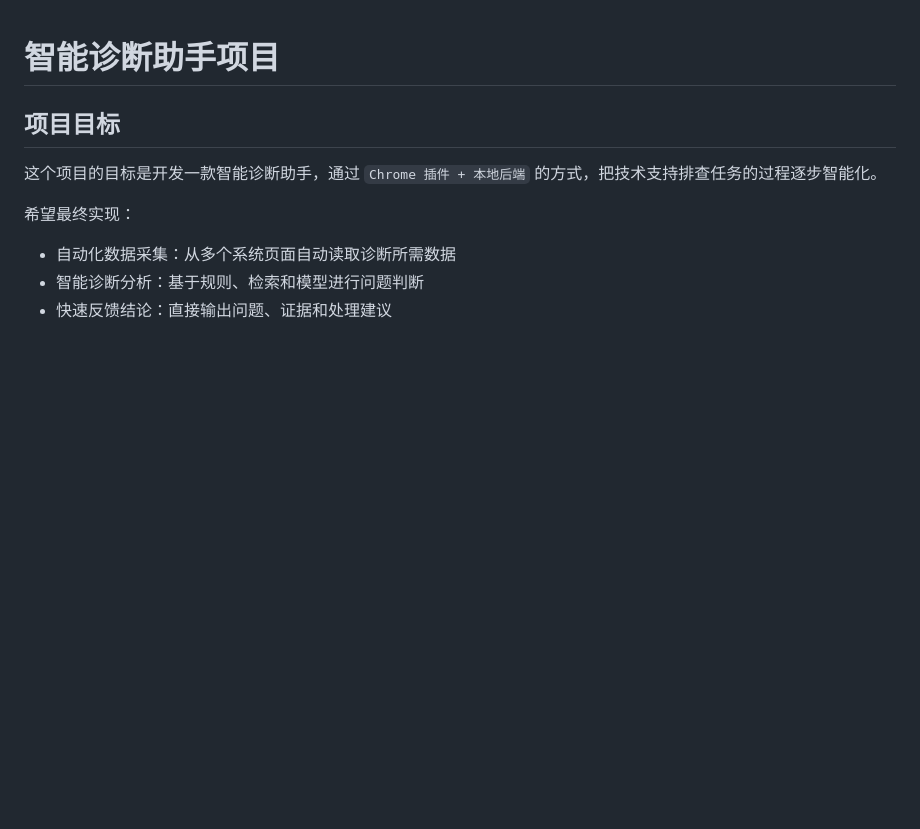
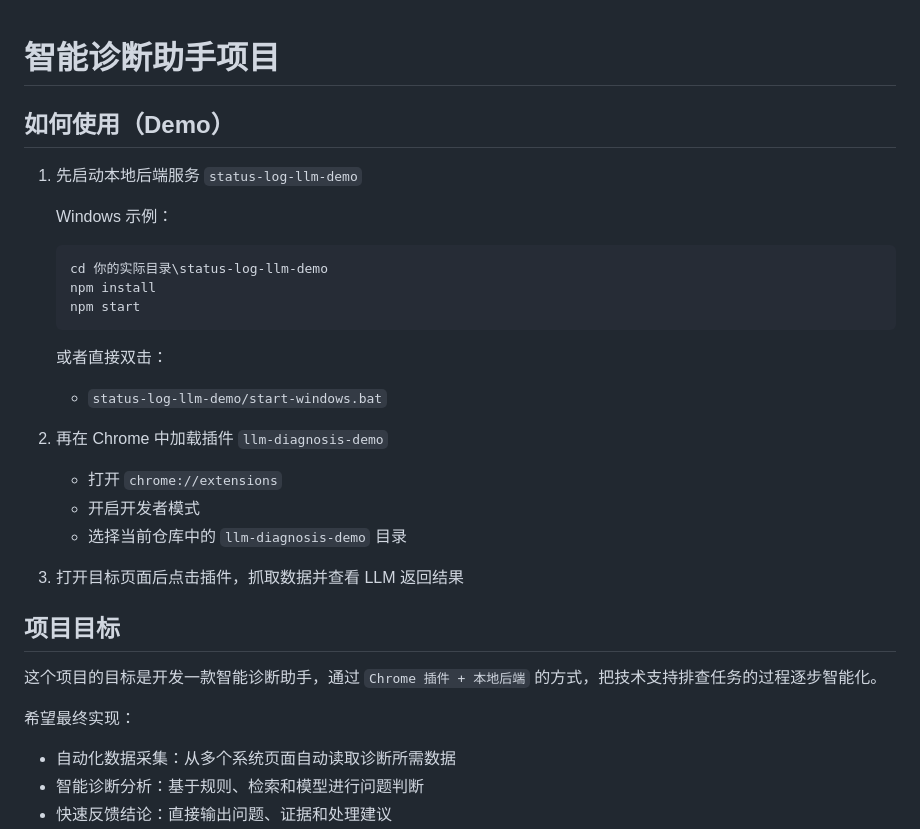
Before and after one commit to myjproject/page-scan, a Markdown page: README.md, the part around the change. GitHub-like rendering; blank space fills up the shorter version.

Commit message:
Add Windows demo usage steps to README

````diff
--- a/README.md
+++ b/README.md
@@ -1,4 +1,28 @@
 # 智能诊断助手项目
+
+## 如何使用（Demo）
+
+1. 先启动本地后端服务 `status-log-llm-demo`
+
+   Windows 示例：
+
+   ```powershell
+   cd 你的实际目录\status-log-llm-demo
+   npm install
+   npm start
+   ```
+
+   或者直接双击：
+
+   - `status-log-llm-demo/start-windows.bat`
+
+2. 再在 Chrome 中加载插件 `llm-diagnosis-demo`
+
+   - 打开 `chrome://extensions`
+   - 开启开发者模式
+   - 选择当前仓库中的 `llm-diagnosis-demo` 目录
+
+3. 打开目标页面后点击插件，抓取数据并查看 LLM 返回结果
 
 ## 项目目标
 
````
